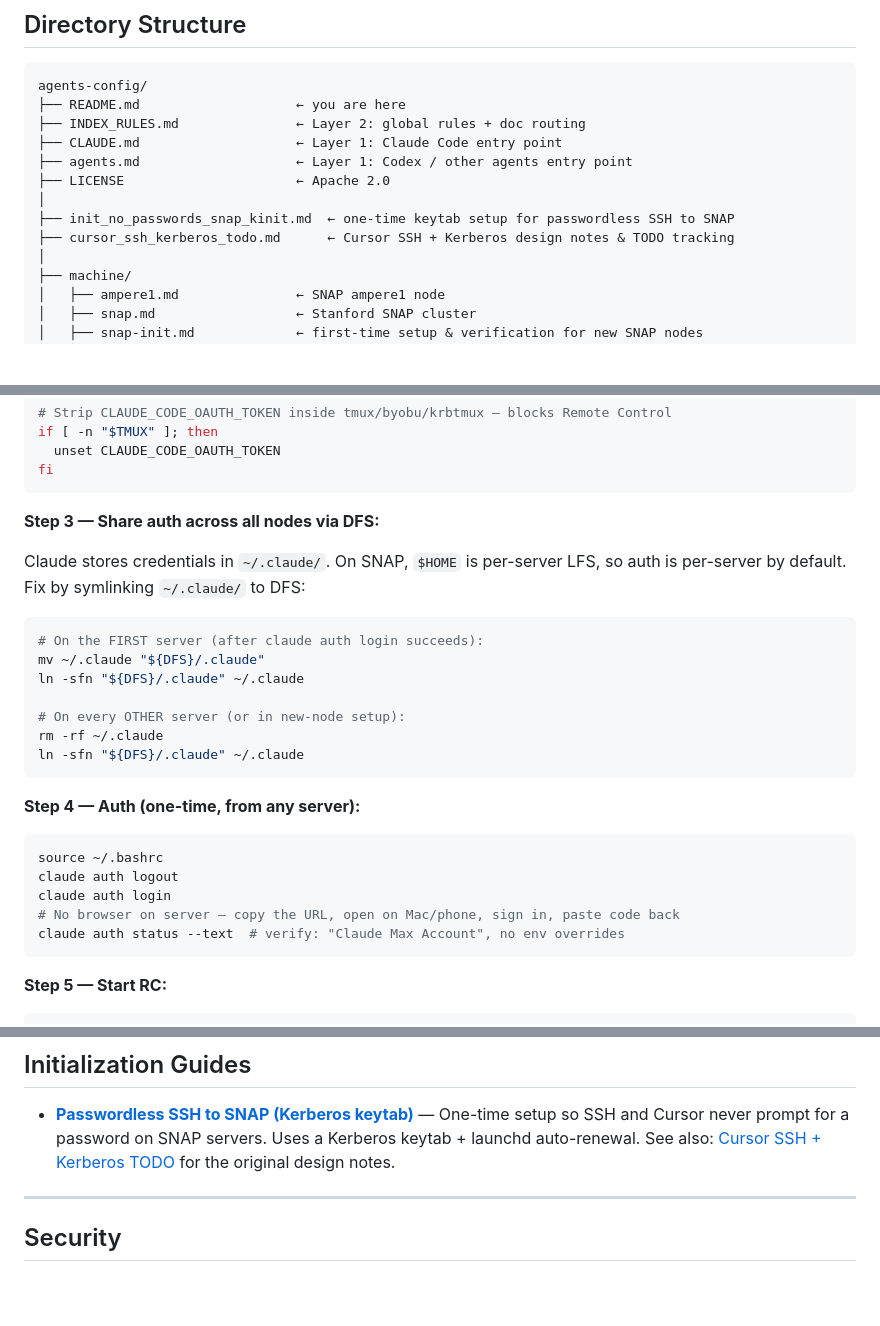
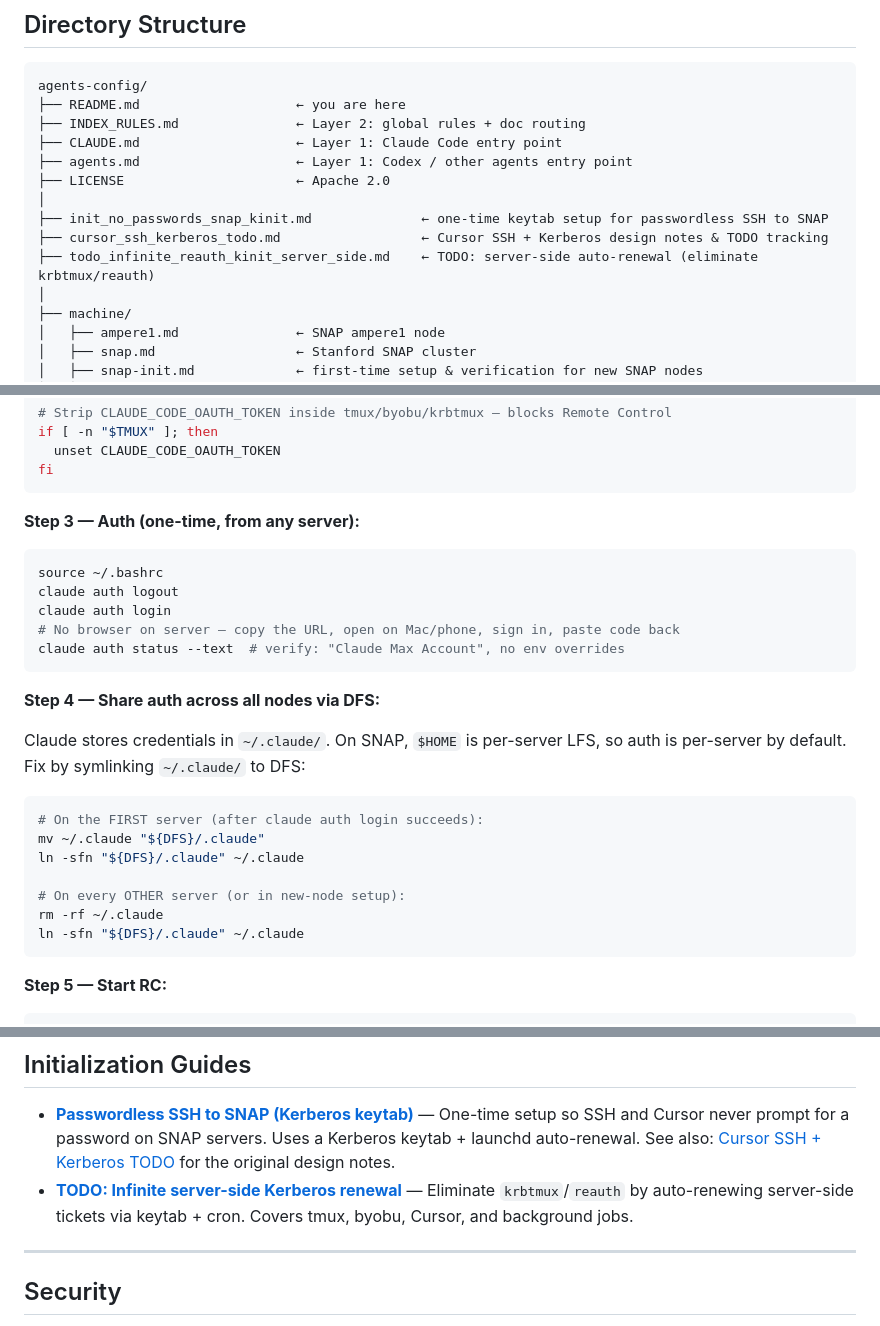
Before and after one commit to brando90/agents-config, a Markdown page: README.md, 3 parts joined by grey strips. Rendered like a GitHub page; blank space fills up the shorter version.

````diff
--- a/README.md
+++ b/README.md
@@ -71,8 +71,9 @@ agents-config/
 ├── agents.md                    ← Layer 1: Codex / other agents entry point
 ├── LICENSE                      ← Apache 2.0
 │
-├── init_no_passwords_snap_kinit.md  ← one-time keytab setup for passwordless SSH to SNAP
-├── cursor_ssh_kerberos_todo.md      ← Cursor SSH + Kerberos design notes & TODO tracking
+├── init_no_passwords_snap_kinit.md              ← one-time keytab setup for passwordless SSH to SNAP
+├── cursor_ssh_kerberos_todo.md                  ← Cursor SSH + Kerberos design notes & TODO tracking
+├── todo_infinite_reauth_kinit_server_side.md    ← TODO: server-side auto-renewal (eliminate krbtmux/reauth)
 │
 ├── machine/
 │   ├── ampere1.md               ← SNAP ampere1 node
@@ -184,7 +185,17 @@ if [ -n "$TMUX" ]; then
 fi
 ```
 
-**Step 3 — Share auth across all nodes via DFS:**
+**Step 3 — Auth (one-time, from any server):**
+
+```bash
+source ~/.bashrc
+claude auth logout
+claude auth login
+# No browser on server — copy the URL, open on Mac/phone, sign in, paste code back
+claude auth status --text  # verify: "Claude Max Account", no env overrides
+```
+
+**Step 4 — Share auth across all nodes via DFS:**
 
 Claude stores credentials in `~/.claude/`. On SNAP, `$HOME` is per-server LFS, so auth is per-server by default. Fix by symlinking `~/.claude/` to DFS:
 
@@ -196,16 +207,6 @@ ln -sfn "${DFS}/.claude" ~/.claude
 # On every OTHER server (or in new-node setup):
 rm -rf ~/.claude
 ln -sfn "${DFS}/.claude" ~/.claude
-```
-
-**Step 4 — Auth (one-time, from any server):**
-
-```bash
-source ~/.bashrc
-claude auth logout
-claude auth login
-# No browser on server — copy the URL, open on Mac/phone, sign in, paste code back
-claude auth status --text  # verify: "Claude Max Account", no env overrides
 ```
 
 **Step 5 — Start RC:**
@@ -468,6 +469,7 @@ For each project, verify:
 ## Initialization Guides
 
 - **[Passwordless SSH to SNAP (Kerberos keytab)](init_no_passwords_snap_kinit.md)** — One-time setup so SSH and Cursor never prompt for a password on SNAP servers. Uses a Kerberos keytab + launchd auto-renewal. See also: [Cursor SSH + Kerberos TODO](cursor_ssh_kerberos_todo.md) for the original design notes.
+- **[TODO: Infinite server-side Kerberos renewal](todo_infinite_reauth_kinit_server_side.md)** — Eliminate `krbtmux`/`reauth` by auto-renewing server-side tickets via keytab + cron. Covers tmux, byobu, Cursor, and background jobs.
 
 ---
 
````
Also changed, not shown: other parts of README.md (+1 -1 lines), machine/snap-init.md (+3 -2 lines), todo_infinite_reauth_kinit_server_side.md (added, +65 -0 lines).
